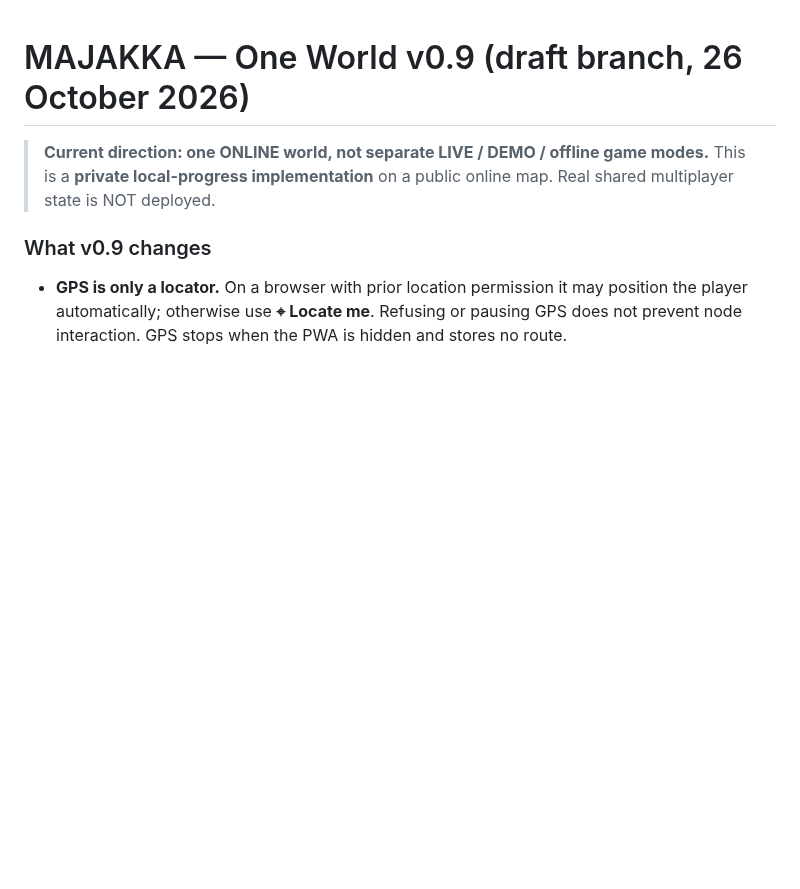
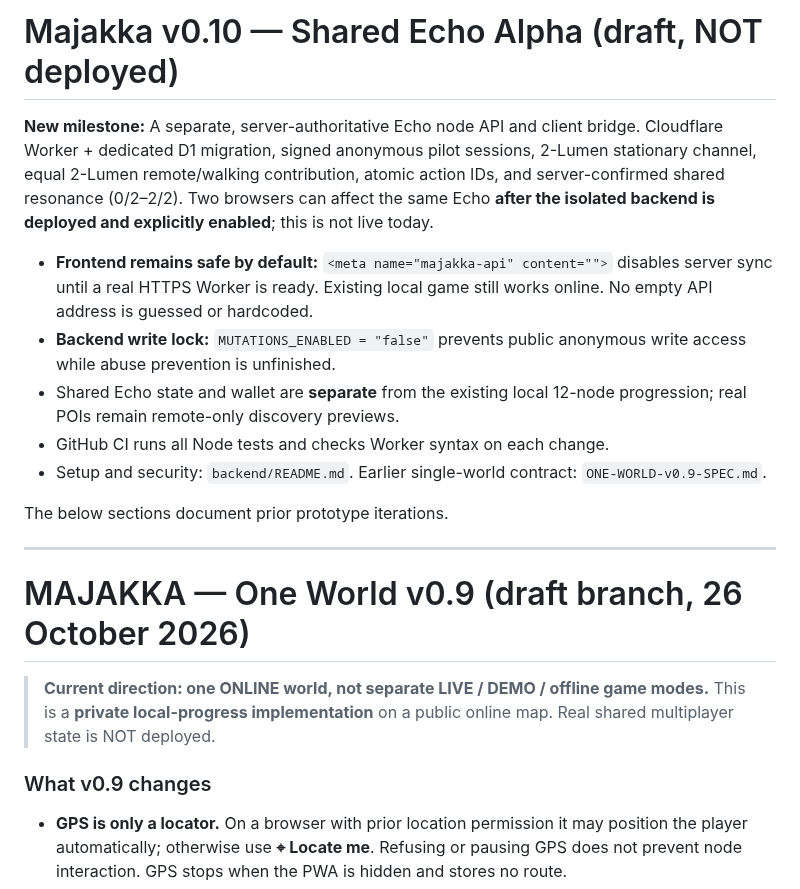
Before and after one commit to naatti21/Majakka, a Markdown page: README.md, the part around the change. Rendered like a GitHub page; blank space fills up the shorter version.

Commit message:
Document v0.10 shared Echo milestone and explicit no-deployment safety boundary

```diff
--- a/README.md
+++ b/README.md
@@ -1,3 +1,27 @@
+# Majakka v0.10 — Shared Echo Alpha (draft, NOT deployed)
+
+**New milestone:** A separate, server-authoritative Echo node API and client bridge.
+Cloudflare Worker + dedicated D1 migration, signed anonymous pilot sessions,
+2-Lumen stationary channel, equal 2-Lumen remote/walking contribution,
+atomic action IDs, and server-confirmed shared resonance (0/2–2/2).
+Two browsers can affect the same Echo **after the isolated backend is deployed
+and explicitly enabled**; this is not live today.
+
+- **Frontend remains safe by default:** `<meta name="majakka-api" content="">`
+  disables server sync until a real HTTPS Worker is ready. Existing local game
+  still works online. No empty API address is guessed or hardcoded.
+- **Backend write lock:** `MUTATIONS_ENABLED = "false"` prevents public
+  anonymous write access while abuse prevention is unfinished.
+- Shared Echo state and wallet are **separate** from the existing local 12-node
+  progression; real POIs remain remote-only discovery previews.
+- GitHub CI runs all Node tests and checks Worker syntax on each change.
+- Setup and security: `backend/README.md`. Earlier single-world contract:
+  `ONE-WORLD-v0.9-SPEC.md`.
+
+The below sections document prior prototype iterations.
+
+---
+
 # MAJAKKA — One World v0.9 (draft branch, 26 October 2026)
 
 > **Current direction: one ONLINE world, not separate LIVE / DEMO / offline game modes.**
```
